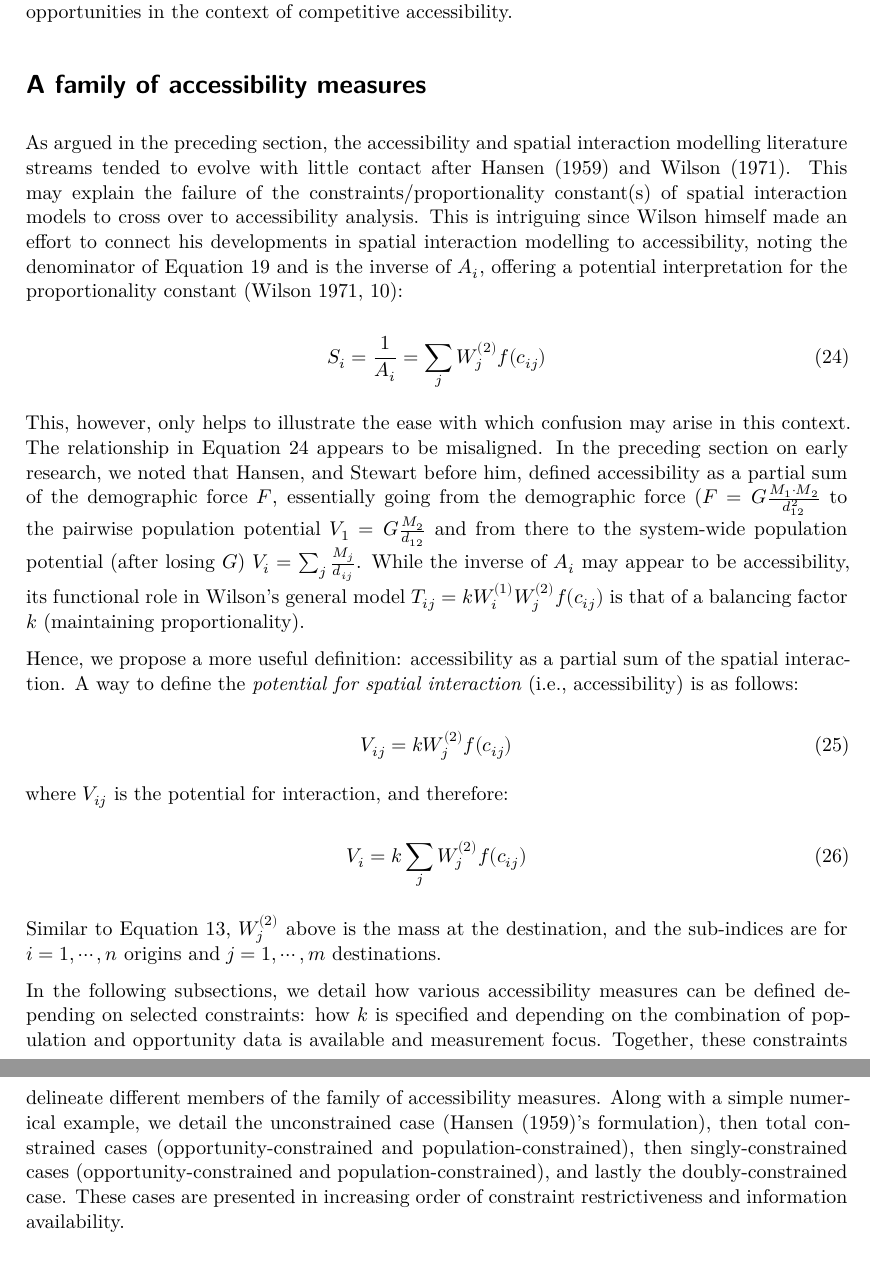
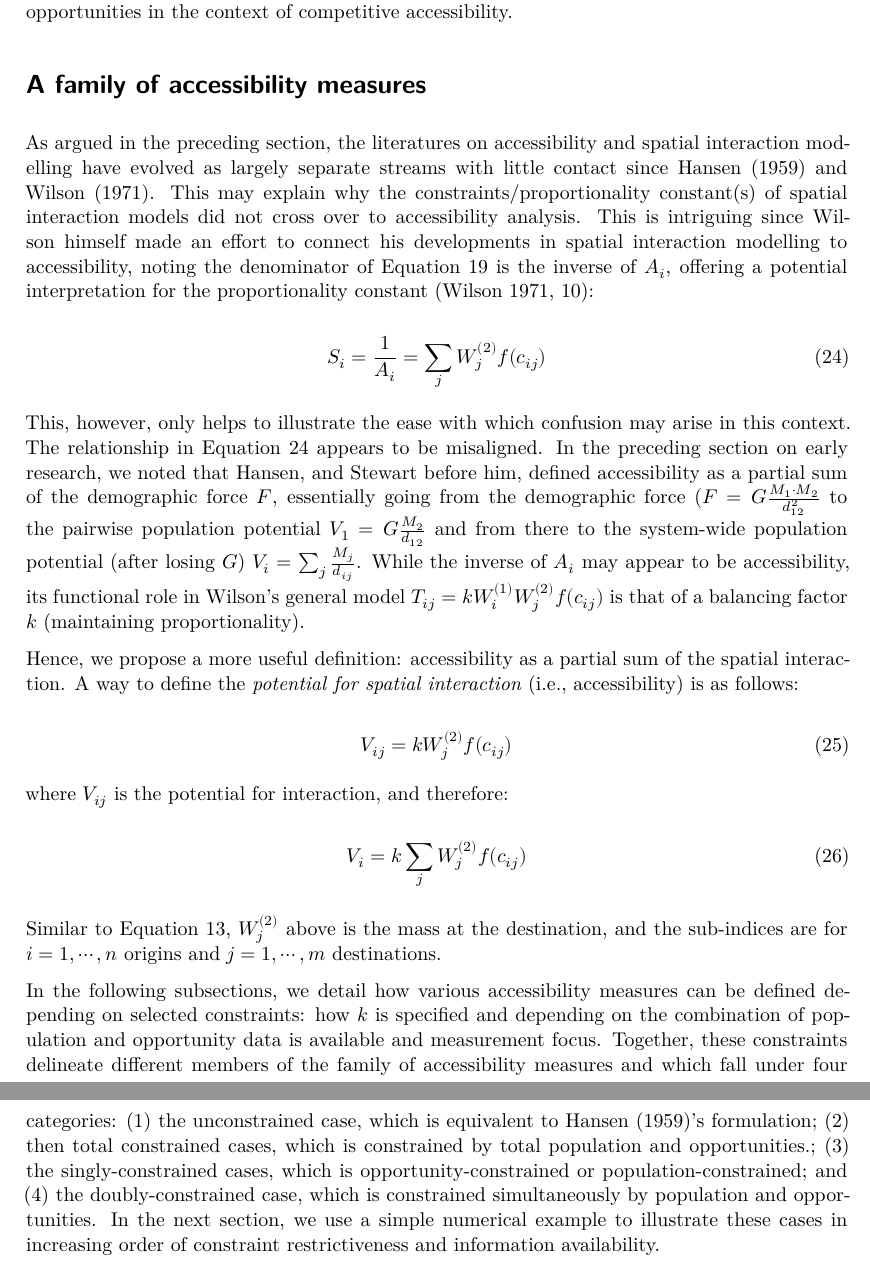
Before and after one commit to soukhova/Family-of-accessibility-measures, a Quarto document (paper/manuscript.qmd): two parts of pages 11 and 12 of 34, joined at a grey line, cut so that both start at the same text. Rendered offline with R 4.5, knitr and Pandoc in place of Quarto, then LaTeX, with nearby package versions; some code elsewhere in the file could not run offline.

Commit message:
constrained terminology

```diff
--- a/paper/manuscript.qmd
+++ b/paper/manuscript.qmd
@@ -486,7 +486,9 @@ The approach is based on partition functions from statistical mechanics (the phy
 
 # A family of accessibility measures
 
-As argued in the preceding section, the accessibility and spatial interaction modelling literature streams tended to evolve with little contact after @hansen1959 and @wilson1971. This may explain the failure of the constraints/proportionality constant(s) of spatial interaction models to cross over to accessibility analysis. This is intriguing since Wilson himself made an effort to connect his developments in spatial interaction modelling to accessibility, noting the denominator of @eq-production-constrained-balancing-factor and is the inverse of $A_i$, offering a potential interpretation for the proportionality constant [@wilson1971 p. 10]:
+As argued in the preceding section, the literatures on accessibility and spatial interaction modelling have evolved as largely separate streams with little contact since @hansen1959 and @wilson1971. This may explain why the constraints/proportionality constant(s) of spatial interaction models did not cross over to accessibility analysis. This is intriguing since Wilson himself made an effort to connect his developments in spatial interaction modelling to accessibility, noting the denominator of @eq-production-constrained-balancing-factor is the inverse of $A_i$, offering a potential interpretation for the proportionality constant [@wilson1971 p. 10]:
+
+<!-- "offering a potential interpretation for the proportionality constant", which would be..... -->
 
 $$
 S_i = \frac{1}{A_i} = \sum_j W_j^{(2)} f(c_{ij})
@@ -508,7 +510,9 @@ $$ {#eq-accesssibility-01}
 
 Similar to @eq-phys-gravity-model, $W_j^{(2)}$ above is the mass at the destination, and the sub-indices are for $i = 1,\cdots, n$ origins and $j = 1,\cdots, m$ destinations.
 
-In the following subsections, we detail how various accessibility measures can be defined depending on selected constraints: how $k$ is specified and depending on the combination of population and opportunity data is available and measurement focus. Together, these constraints delineate different members of the family of accessibility measures. Along with a simple numerical example, we detail the unconstrained case (@hansen1959's formulation), then total constrained cases (opportunity-constrained and population-constrained), then singly-constrained cases (opportunity-constrained and population-constrained), and lastly the doubly-constrained case. These cases are presented in increasing order of constraint restrictiveness and information availability.
+In the following subsections, we detail how various accessibility measures can be defined depending on selected constraints: how $k$ is specified and depending on the combination of population and opportunity data is available and measurement focus. Together, these constraints delineate different members of the family of accessibility measures and which fall under four categories: (1) the unconstrained case, which is equivalent to @hansen1959's formulation; (2) then total constrained cases, which is constrained by total population and opportunities.; (3) the singly-constrained cases, which is opportunity-constrained or population-constrained; and (4) the doubly-constrained case, which is constrained simultaneously by population and opportunities. In the next section, we use a simple numerical example to illustrate these cases in increasing order of constraint restrictiveness and information availability.
+
+<!-- confusing terms. what is the difference between total constrained and doubly-constrained case ? we probably need to think of better terms here. I also liked Chris' idea of including a table that summarizes the differences between these measures -->
 
 ## Simple numeric example setup
 
```
